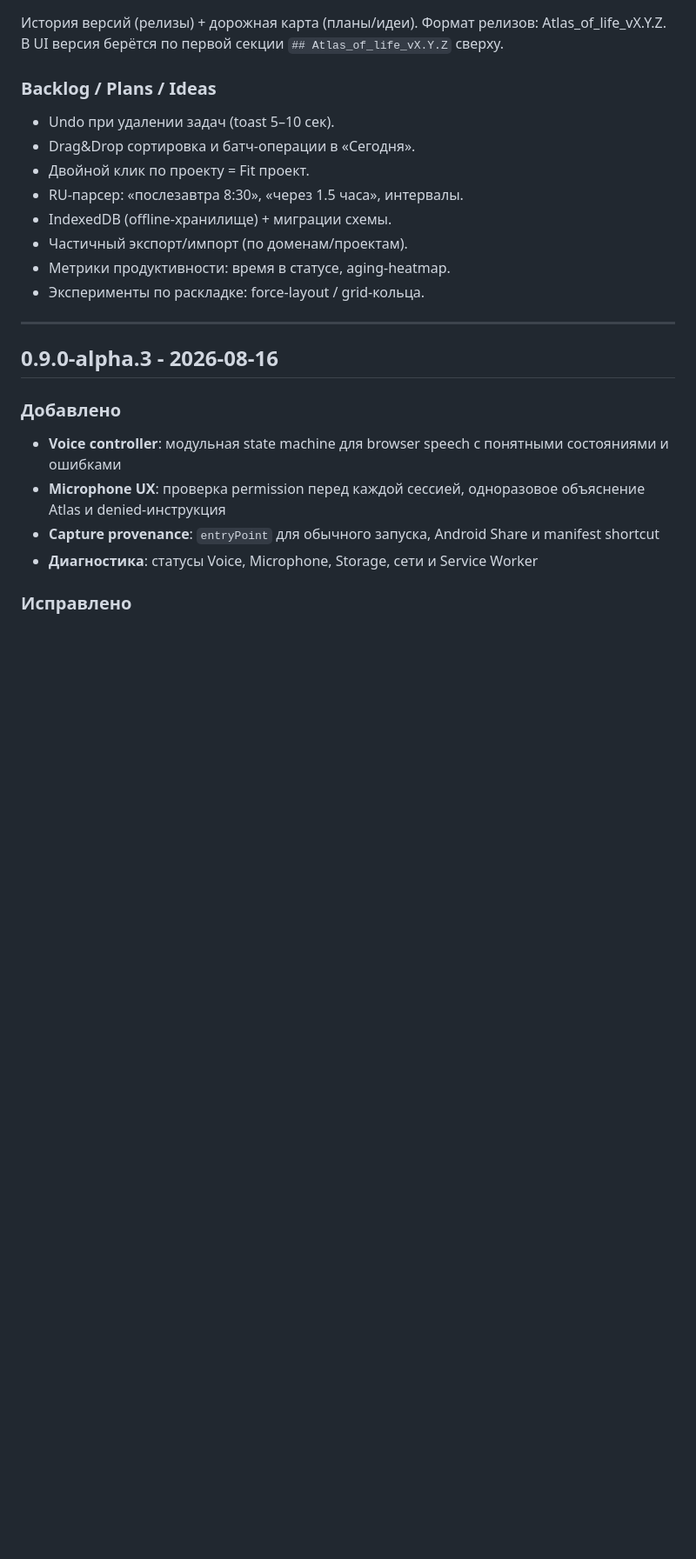
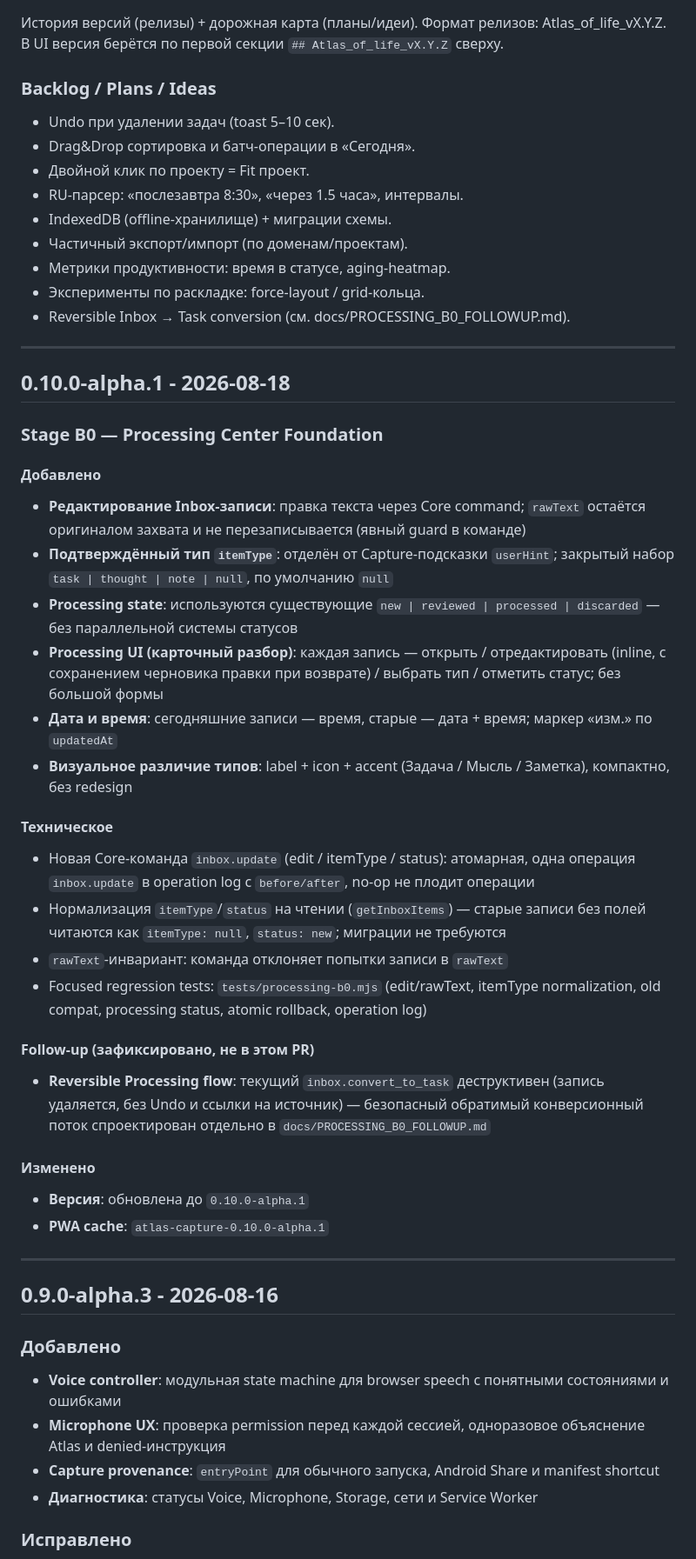
Before and after one commit to DREDGV/atlas-of-life, a Markdown page: CHANGELOG.md, the part around the change. Shown at 87% size. Drawn GitHub-style; blank space fills up the shorter version.

Commit message:
docs(changelog): record processing center alpha1

```diff
--- a/CHANGELOG.md
+++ b/CHANGELOG.md
@@ -12,6 +12,34 @@
 - Частичный экспорт/импорт (по доменам/проектам).
 - Метрики продуктивности: время в статусе, aging‑heatmap.
 - Эксперименты по раскладке: force‑layout / grid‑кольца.
+- Reversible Inbox → Task conversion (см. docs/PROCESSING_B0_FOLLOWUP.md).
+
+---
+
+## 0.10.0-alpha.1 - 2026-08-18
+
+### Stage B0 — Processing Center Foundation
+
+#### Добавлено
+- **Редактирование Inbox-записи**: правка текста через Core command; `rawText` остаётся оригиналом захвата и не перезаписывается (явный guard в команде)
+- **Подтверждённый тип `itemType`**: отделён от Capture-подсказки `userHint`; закрытый набор `task | thought | note | null`, по умолчанию `null`
+- **Processing state**: используются существующие `new | reviewed | processed | discarded` — без параллельной системы статусов
+- **Processing UI (карточный разбор)**: каждая запись — открыть / отредактировать (inline, с сохранением черновика правки при возврате) / выбрать тип / отметить статус; без большой формы
+- **Дата и время**: сегодняшние записи — время, старые — дата + время; маркер «изм.» по `updatedAt`
+- **Визуальное различие типов**: label + icon + accent (Задача / Мысль / Заметка), компактно, без redesign
+
+#### Техническое
+- Новая Core-команда `inbox.update` (edit / itemType / status): атомарная, одна операция `inbox.update` в operation log с `before/after`, no-op не плодит операции
+- Нормализация `itemType`/`status` на чтении (`getInboxItems`) — старые записи без полей читаются как `itemType: null`, `status: new`; миграции не требуются
+- `rawText`-инвариант: команда отклоняет попытки записи в `rawText`
+- Focused regression tests: `tests/processing-b0.mjs` (edit/rawText, itemType normalization, old compat, processing status, atomic rollback, operation log)
+
+#### Follow-up (зафиксировано, не в этом PR)
+- **Reversible Processing flow**: текущий `inbox.convert_to_task` деструктивен (запись удаляется, без Undo и ссылки на источник) — безопасный обратимый конверсионный поток спроектирован отдельно в `docs/PROCESSING_B0_FOLLOWUP.md`
+
+#### Изменено
+- **Версия**: обновлена до `0.10.0-alpha.1`
+- **PWA cache**: `atlas-capture-0.10.0-alpha.1`
 
 ---
 
```
